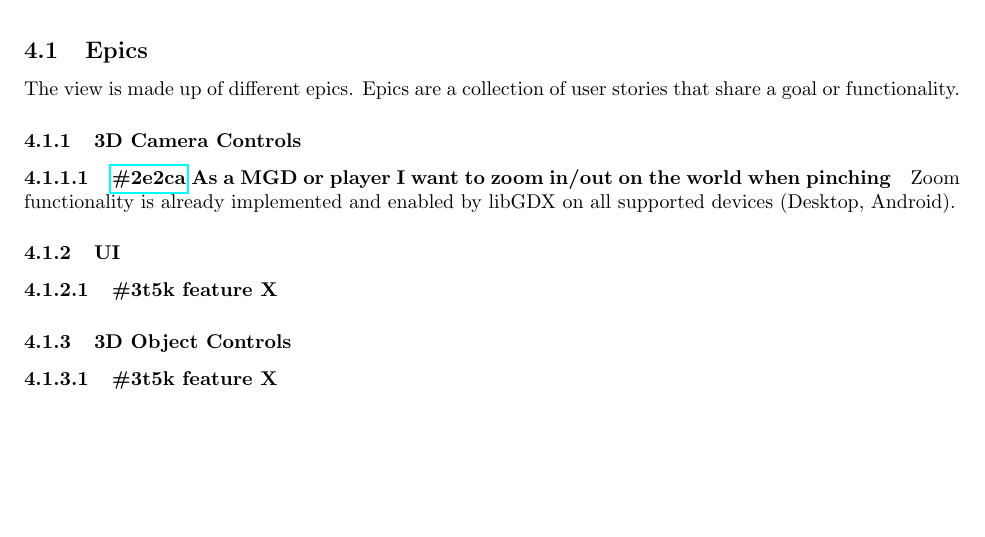
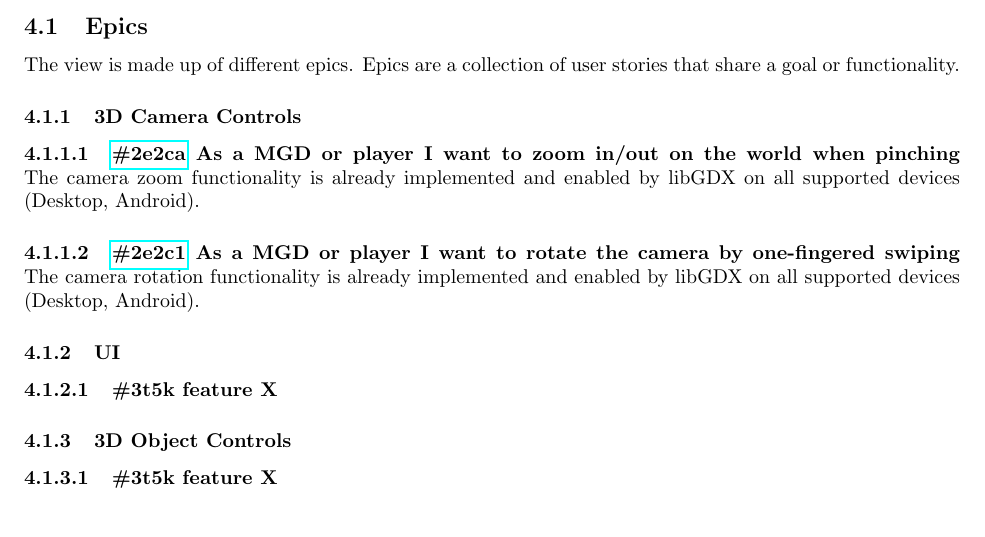
Before and after one commit to chide-marama/marama-view, a LaTeX document (documentation/TechnicalDesignDocument.tex): part of page 6 of 7, cut so that both start at the same text. Compiled offline with pdfLaTeX.

Commit message:
Added doc for #2e2c1

```diff
--- a/documentation/TechnicalDesignDocument.tex
+++ b/documentation/TechnicalDesignDocument.tex
@@ -80,7 +80,9 @@
 
     \subsubsection{3D Camera Controls}
     \paragraph{\href{https://app.clickup.com/757520/761304/t/2e2ca}{\#2e2ca} As a MGD or player I want to zoom in/out on the world when pinching}
-    Zoom functionality is already implemented and enabled by libGDX on all supported devices (Desktop, Android).
+    The camera zoom functionality is already implemented and enabled by libGDX on all supported devices (Desktop, Android).
+    \paragraph{\href{https://app.clickup.com/757520/761304/t/2e2c1}{\#2e2c1} As a MGD or player I want to rotate the camera by one-fingered swiping}
+    The camera rotation functionality is already implemented and enabled by libGDX on all supported devices (Desktop, Android).
 
     \subsubsection{UI}
     \paragraph{\#3t5k feature X}
```
